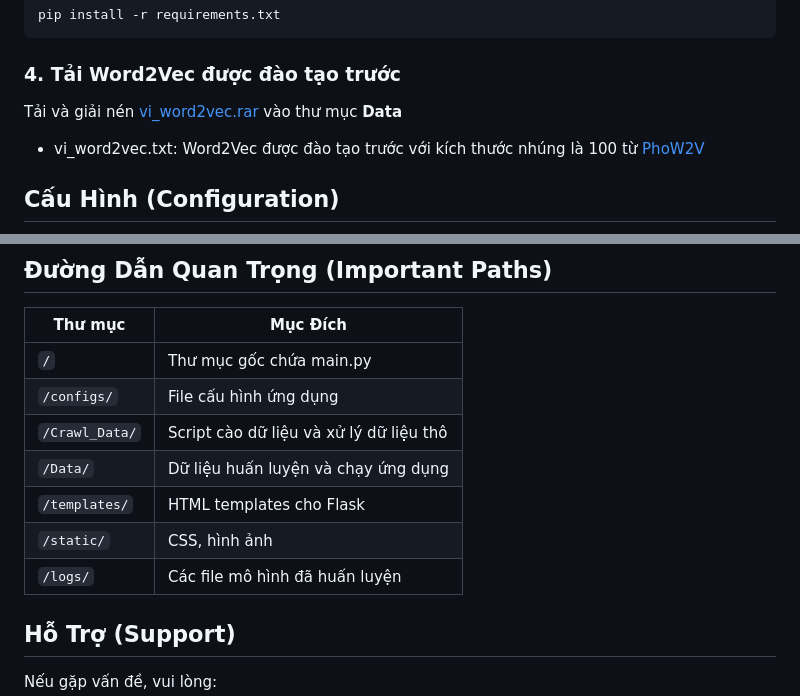
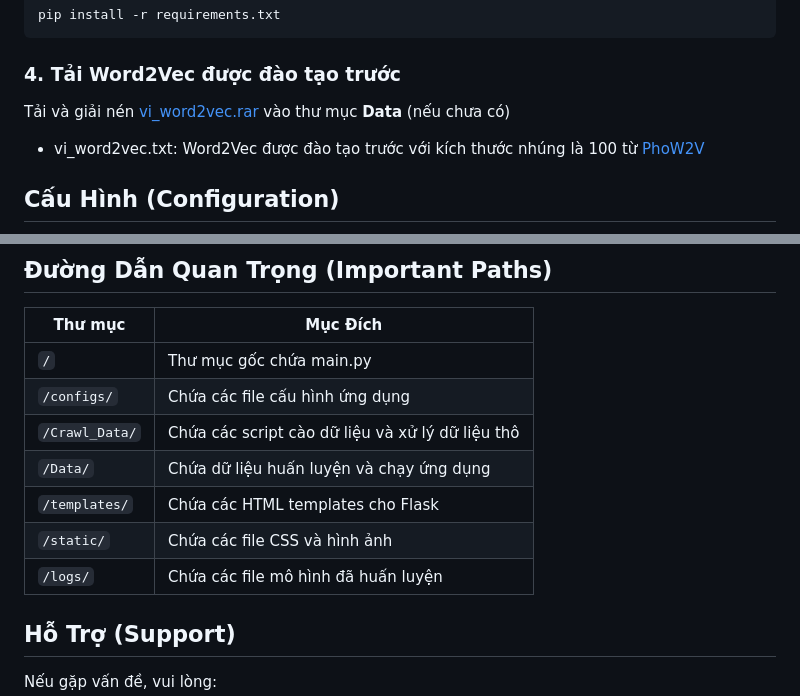
Before and after one commit to bdu-fira/21050001_TranHuuUy_DATN, a Markdown page: README.md, 2 parts joined by grey strips. GitHub-like rendering.

````diff
--- a/README.md
+++ b/README.md
@@ -35,7 +35,7 @@ source venv/bin/activate
 pip install -r requirements.txt
 ```
 ### 4. Tải Word2Vec được đào tạo trước
-Tải và giải nén [vi_word2vec.rar](https://drive.google.com/file/d/1RXS8WRIPhHU2q6gTSq387pG5gywfQfdP/view) vào thư mục **Data**
+Tải và giải nén [vi_word2vec.rar](https://drive.google.com/file/d/1RXS8WRIPhHU2q6gTSq387pG5gywfQfdP/view) vào thư mục **Data** (nếu chưa có)
 - vi_word2vec.txt: Word2Vec được đào tạo trước với kích thước nhúng là 100 từ [PhoW2V](https://github.com/datquocnguyen/PhoW2V)
 
 ## Cấu Hình (Configuration)
@@ -201,12 +201,12 @@ python main.py
 | Thư mục | Mục Đích |
 |---------|---------|
 | `/` | Thư mục gốc chứa main.py |
-| `/configs/` | File cấu hình ứng dụng |
-| `/Crawl_Data/` | Script cào dữ liệu và xử lý dữ liệu thô |
-| `/Data/` | Dữ liệu huấn luyện và chạy ứng dụng |
-| `/templates/` | HTML templates cho Flask |
-| `/static/` | CSS, hình ảnh |
-| `/logs/` | Các file mô hình đã huấn luyện |
+| `/configs/` | Chứa các file cấu hình ứng dụng |
+| `/Crawl_Data/` | Chứa các script cào dữ liệu và xử lý dữ liệu thô |
+| `/Data/` | Chứa dữ liệu huấn luyện và chạy ứng dụng |
+| `/templates/` | Chứa các HTML templates cho Flask |
+| `/static/` | Chứa các file CSS và hình ảnh |
+| `/logs/` | Chứa các file mô hình đã huấn luyện |
 
 ## Hỗ Trợ (Support)
 
````
